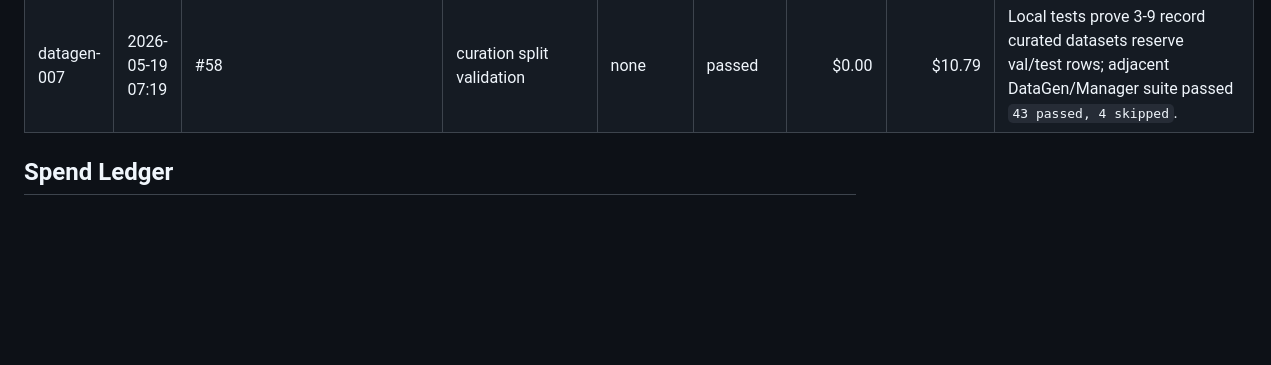
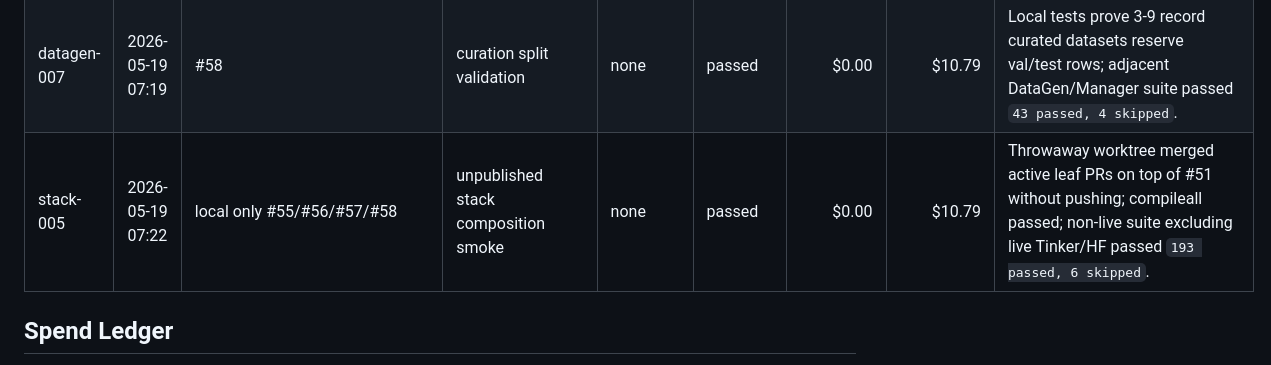
Before and after one commit to StanfordCS194/spr26-Team-26, a Markdown page: OVERNIGHT_EXPERIMENTS.md, the part around the change. Rendered like a GitHub page; blank space fills up the shorter version.

Commit message:
docs: log unpublished leaf stack smoke

```diff
--- a/OVERNIGHT_EXPERIMENTS.md
+++ b/OVERNIGHT_EXPERIMENTS.md
@@ -26,6 +26,7 @@ Budget cap: $100 total.
 | tinker-005 | 2026-05-19 07:07 | #51 stack/#43 | live web-data Tinker smoke | Tinker | passed with metric bug | $1.00 | $10.29 | 2-step `Qwen/Qwen3.5-9B` run on live web-structured JSONL completed and saved checkpoint/sample, but runner reported bogus zero loss. Local Tinker cost report: `$0.000047`. |
 | tinker-006 | 2026-05-19 07:13 | #57 | live loss metric validation | Tinker | passed | $0.50 | $10.79 | 1-step `Qwen/Qwen3.5-9B` validation after #57 fix reported real `train_loss=24.81933307647705`. Local Tinker cost report: `$0.000025`. |
 | datagen-007 | 2026-05-19 07:19 | #58 | curation split validation | none | passed | $0.00 | $10.79 | Local tests prove 3-9 record curated datasets reserve val/test rows; adjacent DataGen/Manager suite passed `43 passed, 4 skipped`. |
+| stack-005 | 2026-05-19 07:22 | local only #55/#56/#57/#58 | unpublished stack composition smoke | none | passed | $0.00 | $10.79 | Throwaway worktree merged active leaf PRs on top of #51 without pushing; compileall passed; non-live suite excluding live Tinker/HF passed `193 passed, 6 skipped`. |
 
 ## Spend Ledger
 
```
Also changed, not shown: OVERNIGHT_PROGRESS.md (+1 -0 lines).
